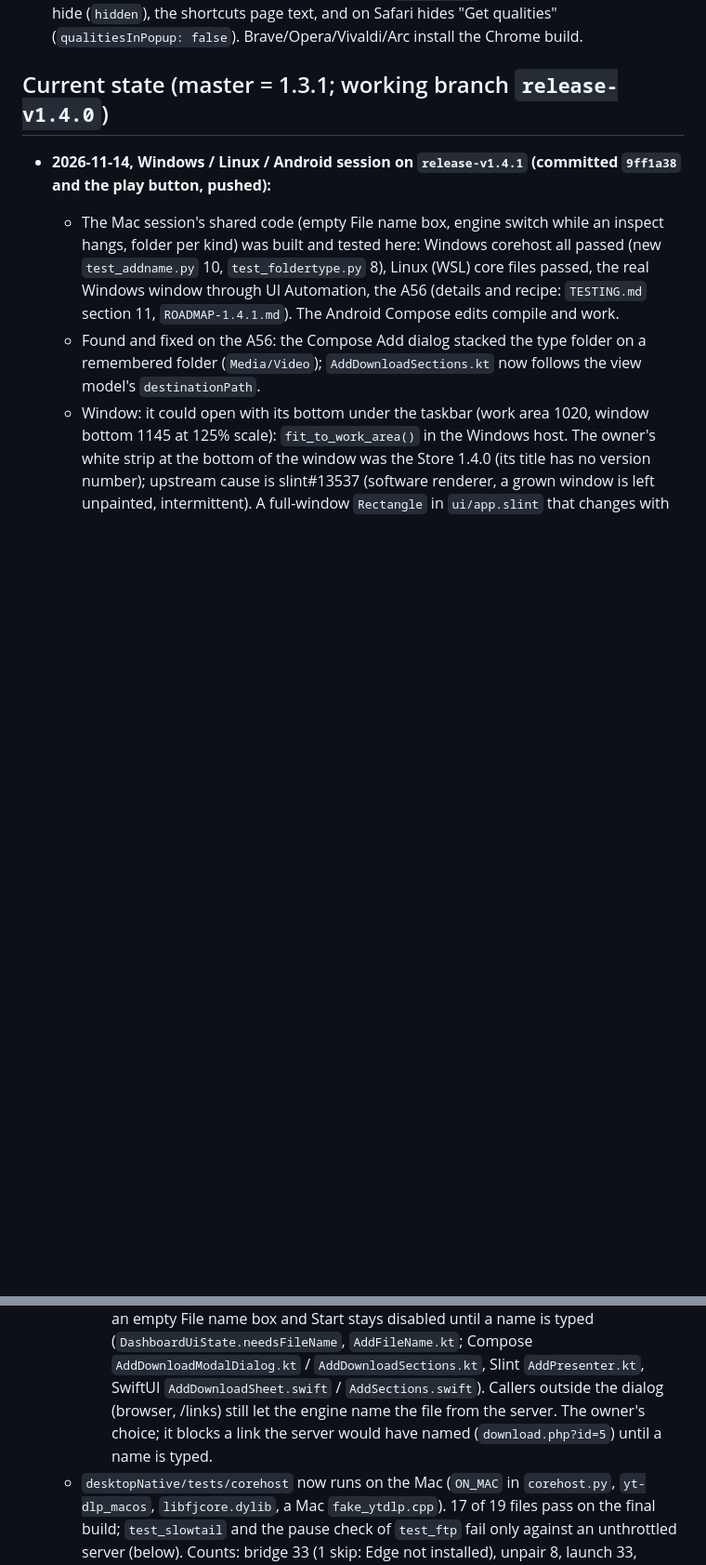
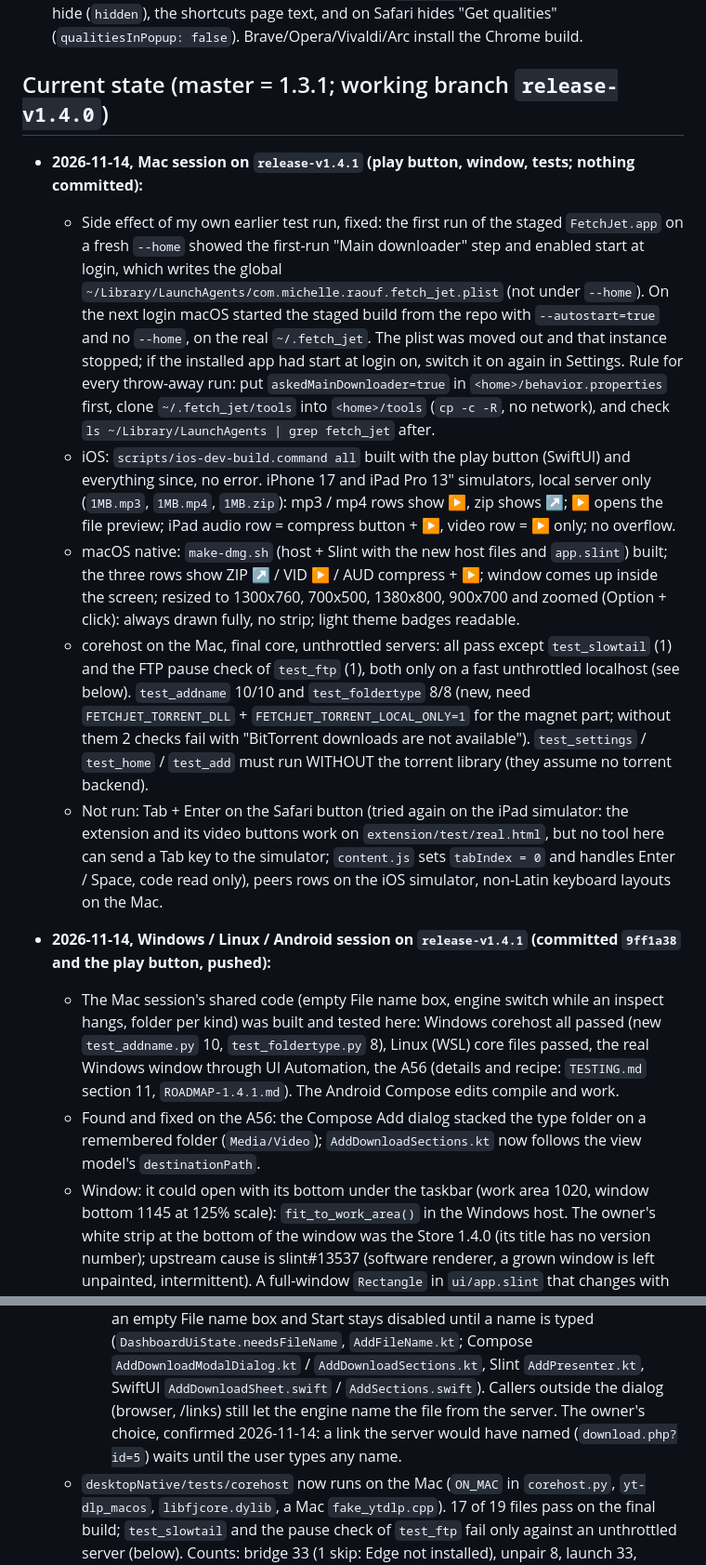
Before and after one commit to the-best-is-best/FetchJet, a Markdown page: CLAUDE.md, 2 parts joined by grey strips. Shown at 93% size. GitHub-like rendering; blank space fills up the shorter version.

Commit message:
Docs: Mac session 2026-11-14 results (play button on iOS / iPad / macOS, window resize, corehost) and the login item side effect
Co-Authored-By: Claude Sonnet 5.5 <noreply@anthropic.com>

```diff
--- a/CLAUDE.md
+++ b/CLAUDE.md
@@ -264,6 +264,28 @@ Bridges:
 
 ## Current state (master = 1.3.1; working branch `release-v1.4.0`)
 
+- **2026-11-14, Mac session on `release-v1.4.1` (play button, window, tests; nothing committed):**
+    - Side effect of my own earlier test run, fixed: the first run of the staged `FetchJet.app` on a fresh `--home` showed the
+      first-run "Main downloader" step and enabled start at login, which writes the global
+      `~/Library/LaunchAgents/com.michelle.raouf.fetch_jet.plist` (not under `--home`). On the next login macOS started the
+      staged build from the repo with `--autostart=true` and no `--home`, on the real `~/.fetch_jet`. The plist was moved out
+      and that instance stopped; if the installed app had start at login on, switch it on again in Settings. Rule for every
+      throw-away run: put `askedMainDownloader=true` in `<home>/behavior.properties` first, clone `~/.fetch_jet/tools` into
+      `<home>/tools` (`cp -c -R`, no network), and check `ls ~/Library/LaunchAgents | grep fetch_jet` after.
+    - iOS: `scripts/ios-dev-build.command all` built with the play button (SwiftUI) and everything since, no error.
+      iPhone 17 and iPad Pro 13" simulators, local server only (`1MB.mp3`, `1MB.mp4`, `1MB.zip`): mp3 / mp4 rows show ▶, zip
+      shows ↗; ▶ opens the file preview; iPad audio row = compress button + ▶, video row = ▶ only; no overflow.
+    - macOS native: `make-dmg.sh` (host + Slint with the new host files and `app.slint`) built; the three rows show
+      ZIP ↗ / VID ▶ / AUD compress + ▶; window comes up inside the screen; resized to 1300x760, 700x500, 1380x800, 900x700 and
+      zoomed (Option + click): always drawn fully, no strip; light theme badges readable.
+    - corehost on the Mac, final core, unthrottled servers: all pass except `test_slowtail` (1) and the FTP pause check
+      of `test_ftp` (1), both only on a fast unthrottled localhost (see below). `test_addname` 10/10 and `test_foldertype`
+      8/8 (new, need `FETCHJET_TORRENT_DLL` + `FETCHJET_TORRENT_LOCAL_ONLY=1` for the magnet part; without them 2 checks
+      fail with "BitTorrent downloads are not available"). `test_settings` / `test_home` / `test_add` must run WITHOUT the
+      torrent library (they assume no torrent backend).
+    - Not run: Tab + Enter on the Safari button (tried again on the iPad simulator: the extension and its video buttons work on
+      `extension/test/real.html`, but no tool here can send a Tab key to the simulator; `content.js` sets `tabIndex = 0` and
+      handles Enter / Space, code read only), peers rows on the iOS simulator, non-Latin keyboard layouts on the Mac.
 - **2026-11-14, Windows / Linux / Android session on `release-v1.4.1` (committed `9ff1a38` and the play button, pushed):**
     - The Mac session's shared code (empty File name box, engine switch while an inspect hangs, folder per kind) was built and
       tested here: Windows corehost all passed (new `test_addname.py` 10, `test_foldertype.py` 8), Linux (WSL) core files passed,
@@ -324,8 +346,8 @@ Bridges:
           Start stays disabled until a name is typed (`DashboardUiState.needsFileName`, `AddFileName.kt`;
           Compose `AddDownloadModalDialog.kt` / `AddDownloadSections.kt`, Slint `AddPresenter.kt`, SwiftUI
           `AddDownloadSheet.swift` / `AddSections.swift`). Callers outside the dialog (browser, /links)
-          still let the engine name the file from the server. The owner's choice; it blocks a link the
-          server would have named (`download.php?id=5`) until a name is typed.
+          still let the engine name the file from the server. The owner's choice, confirmed 2026-11-14: a link the
+          server would have named (`download.php?id=5`) waits until the user types any name.
     - `desktopNative/tests/corehost` now runs on the Mac (`ON_MAC` in `corehost.py`, `yt-dlp_macos`,
       `libfjcore.dylib`, a Mac `fake_ytdlp.cpp`). 17 of 19 files pass on the final build; `test_slowtail` and the
       pause check of `test_ftp` fail only against an unthrottled server (below). Counts: bridge 33 (1 skip: Edge not
```
Also changed, not shown: ROADMAP-1.4.1.md (+4 -2 lines).
